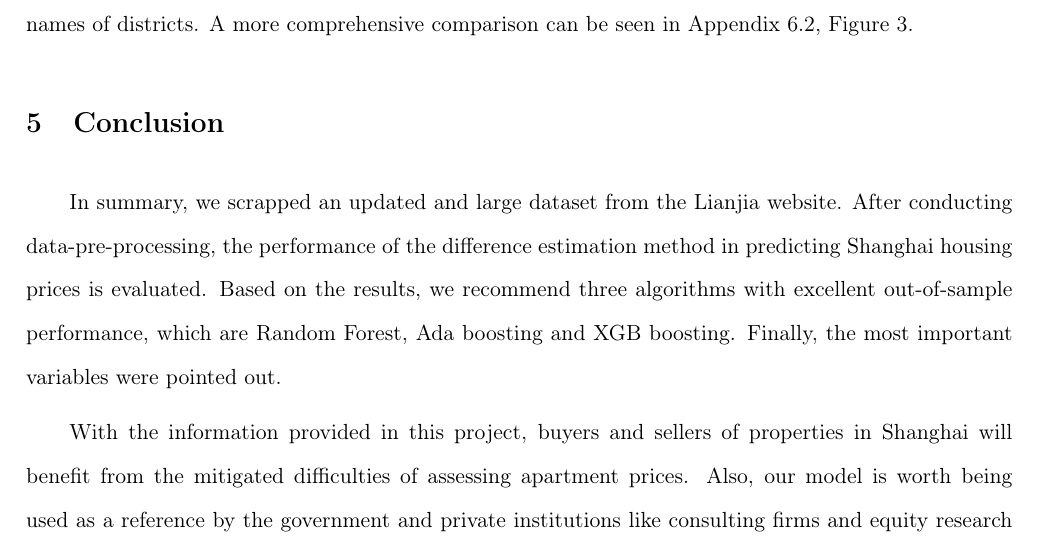
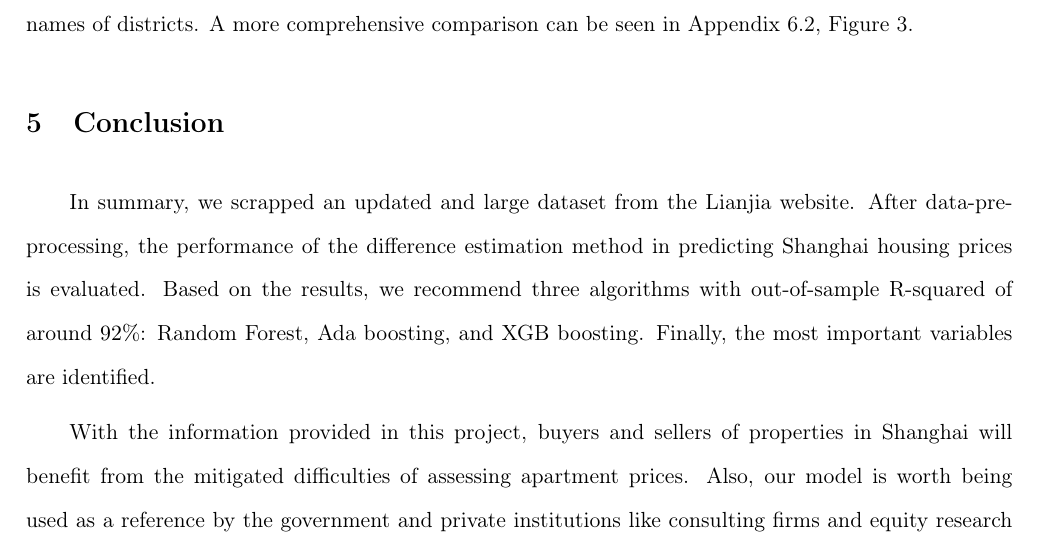
Before and after one commit to hyj55/STAT4011_Project1, a LaTeX document (documents/report/report.tex): part of page 7 of 12, cut so that both start at the same text. Compiled offline with pdfLaTeX.

Commit message:
write results in Conclusion

```diff
--- a/documents/report/report.tex
+++ b/documents/report/report.tex
@@ -131,7 +131,7 @@ After choosing the optimal learning rate and other parameters using grid search,
 
 Several most important variables are reviewed here. On the one hand, random forest and Ada boosting agree that area$\_$size and inner are the two most essential predictors. On the other hand, XGB boosting ranks office and Chongming at the top. One possible reason why XGB holds a distinct view from the other two might be its regularization, which leads to a different objective function and/or additional constraints. Additionally, notice that area$\_$size is a numerical variable, and the remaining four are dummies. Specifically, inner indicates whether a house is located in the inner string of Shanghai; office refers to places with commercial use instead of residential purpose; Chongming and Jianshan are names of districts. A more comprehensive comparison can be seen in Appendix 6.2, Figure 3.
 \section{Conclusion}
-In summary, we scrapped an updated and large dataset from the Lianjia website. After conducting data-pre-processing, the performance of the difference estimation method in predicting Shanghai housing prices is evaluated. Based on the results, we recommend three algorithms with excellent out-of-sample performance, which are Random Forest, Ada boosting and XGB boosting. Finally, the most important variables were pointed out.
+In summary, we scrapped an updated and large dataset from the Lianjia website. After data-pre-processing, the performance of the difference estimation method in predicting Shanghai housing prices is evaluated. Based on the results, we recommend three algorithms with out-of-sample R-squared of around $92\%$: Random Forest, Ada boosting, and XGB boosting. Finally, the most important variables are identified.
 
 With the information provided in this project, buyers and sellers of properties in Shanghai will benefit from the mitigated difficulties of assessing apartment prices. Also, our model is worth being used as a reference by the government and private institutions like consulting firms and equity research companies when studying Shanghai real estate market issues.
 
```
Also changed, not shown: documents/report/report.pdf.
